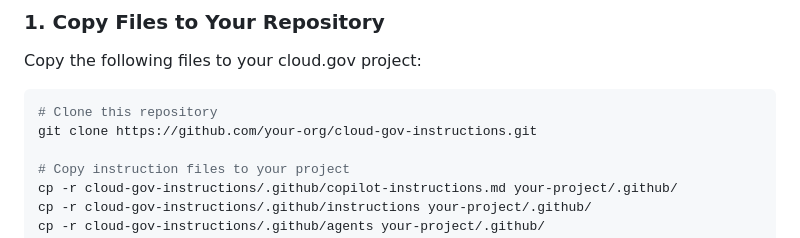
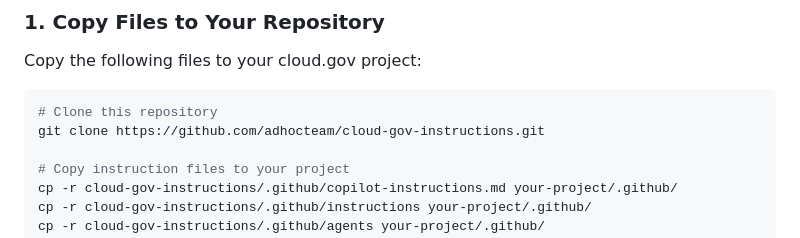
Before and after one commit to adhocteam/cloud-gov-instructions, a Markdown page: README.md, the part around the change. GitHub-like rendering.

Commit message:
Modify README and SPEC file, add CONTRIBUTING

````diff
--- a/README.md
+++ b/README.md
@@ -24,7 +24,7 @@ Copy the following files to your cloud.gov project:
 
 ```bash
 # Clone this repository
-git clone https://github.com/your-org/cloud-gov-instructions.git
+git clone https://github.com/adhocteam/cloud-gov-instructions.git
 
 # Copy instruction files to your project
 cp -r cloud-gov-instructions/.github/copilot-instructions.md your-project/.github/
````
Also changed, not shown: CONTRIBUTING.md (added, +53 -0 lines), docs/SPECIFICATION.md (+8 -5 lines).
